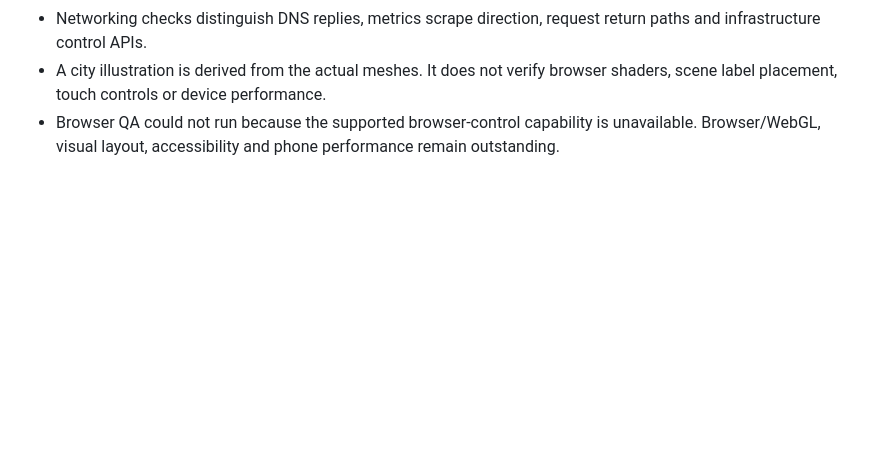
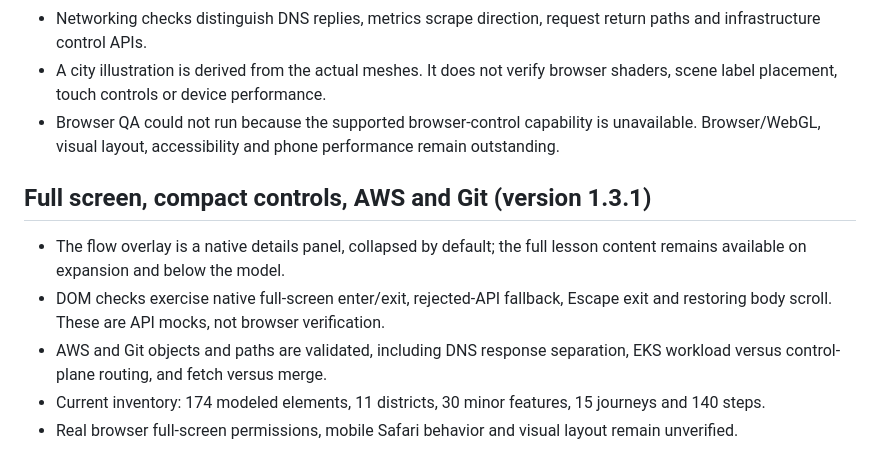
Before and after one commit to Vishnu063/devops-universe-3d, a Markdown page: VALIDATION.md, the part around the change. GitHub-like rendering; blank space fills up the shorter version.

```diff
--- a/VALIDATION.md
+++ b/VALIDATION.md
@@ -51,3 +51,11 @@ All models use distinct code-native isometric asset silhouettes. Automated check
 - Networking checks distinguish DNS replies, metrics scrape direction, request return paths and infrastructure control APIs.
 - A city illustration is derived from the actual meshes. It does not verify browser shaders, scene label placement, touch controls or device performance.
 - Browser QA could not run because the supported browser-control capability is unavailable. Browser/WebGL, visual layout, accessibility and phone performance remain outstanding.
+
+## Full screen, compact controls, AWS and Git (version 1.3.1)
+
+- The flow overlay is a native details panel, collapsed by default; the full lesson content remains available on expansion and below the model.
+- DOM checks exercise native full-screen enter/exit, rejected-API fallback, Escape exit and restoring body scroll. These are API mocks, not browser verification.
+- AWS and Git objects and paths are validated, including DNS response separation, EKS workload versus control-plane routing, and fetch versus merge.
+- Current inventory: 174 modeled elements, 11 districts, 30 minor features, 15 journeys and 140 steps.
+- Real browser full-screen permissions, mobile Safari behavior and visual layout remain unverified.
```
Also changed, not shown: README.md (+6 -5 lines), docs/previews/devops-city.png, 7 other files.
